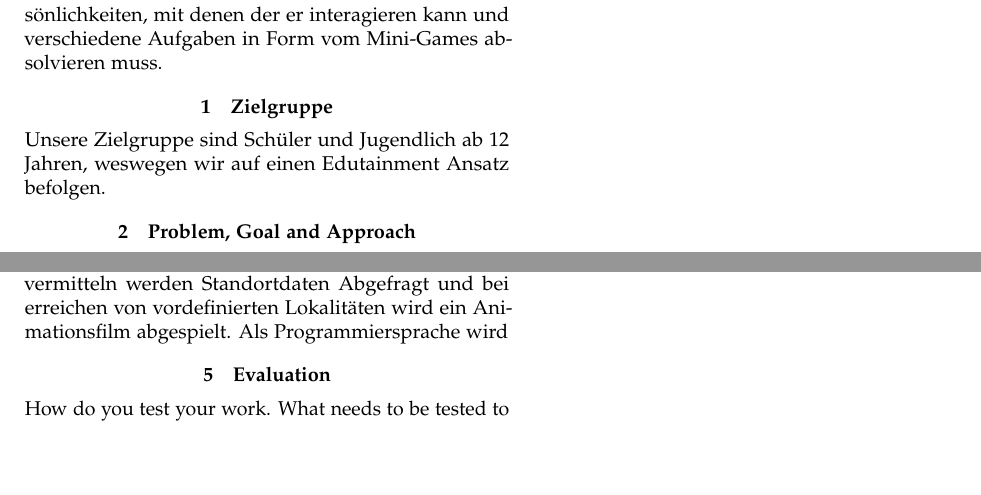
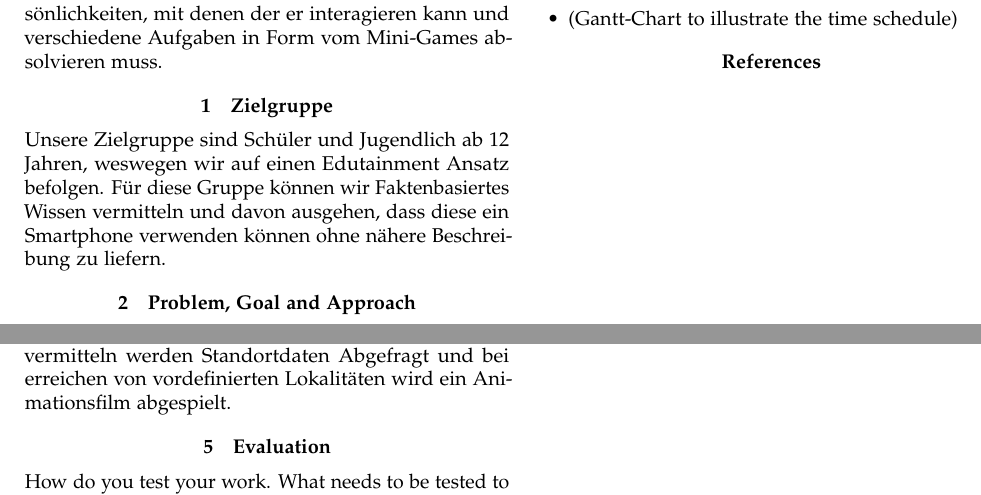
Before and after one commit to morgenmuesli/backend-ulm-stories, a LaTeX document (proposel/proposal.tex): two parts of page 1 of 2, joined at a grey line, cut so that both start at the same text, the shorter picture padded with empty space. Compiled offline with pdfLaTeX.

Commit message:
working on

```diff
--- a/proposel/proposal.tex
+++ b/proposel/proposal.tex
@@ -29,6 +29,7 @@
 
 \section{Zielgruppe}
 Unsere Zielgruppe sind Schüler und Jugendlich ab 12 Jahren, weswegen wir auf einen Edutainment Ansatz befolgen.
+Für diese Gruppe können wir Faktenbasiertes Wissen vermitteln und davon ausgehen, dass diese ein Smartphone verwenden können ohne nähere Beschreibung zu liefern.
 
 
 \section{Problem, Goal and Approach}
@@ -43,7 +44,6 @@ Für diese Aufgabe muss der User andere Berühmtheiten befragen um von diesen de
 
 \section{Implementation}
 Implementiert wird der Reiseführer als Android Application. Um den Nutzer eine bessere Emersion  zu vermitteln werden Standortdaten Abgefragt und bei erreichen von vordefinierten Lokalitäten wird ein Animationsfilm abgespielt.
-Als Programmiersprache wird
 \section{Evaluation}
 How do you test your work.
 What needs to be tested to prove your contribution as relevant.
```
Also changed, not shown: proposel/proposal.pdf, 2 other files.
